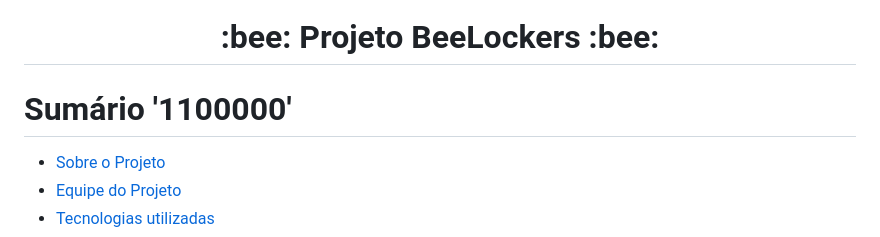
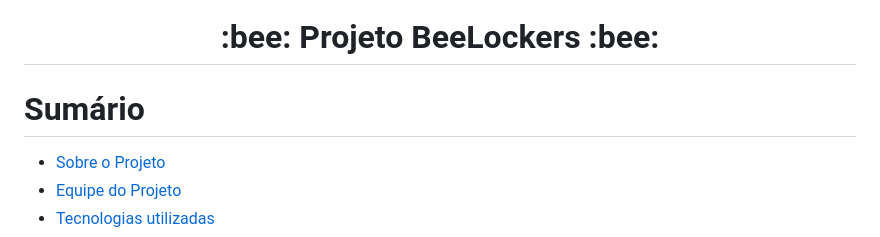
Before and after one commit to DevGeovani/BeeLockers, a Markdown page: README.md, the part around the change. Drawn GitHub-style.

```diff
--- a/README.md
+++ b/README.md
@@ -1,6 +1,6 @@
 <h1 align="center"> :bee: Projeto BeeLockers :bee: </h1>
 
-# Sumário '1100000'
+# Sumário
 
 - [Sobre o Projeto](#--sobre-projeto)
 - [Equipe do Projeto](#--equipe-do-projeto-)
```
